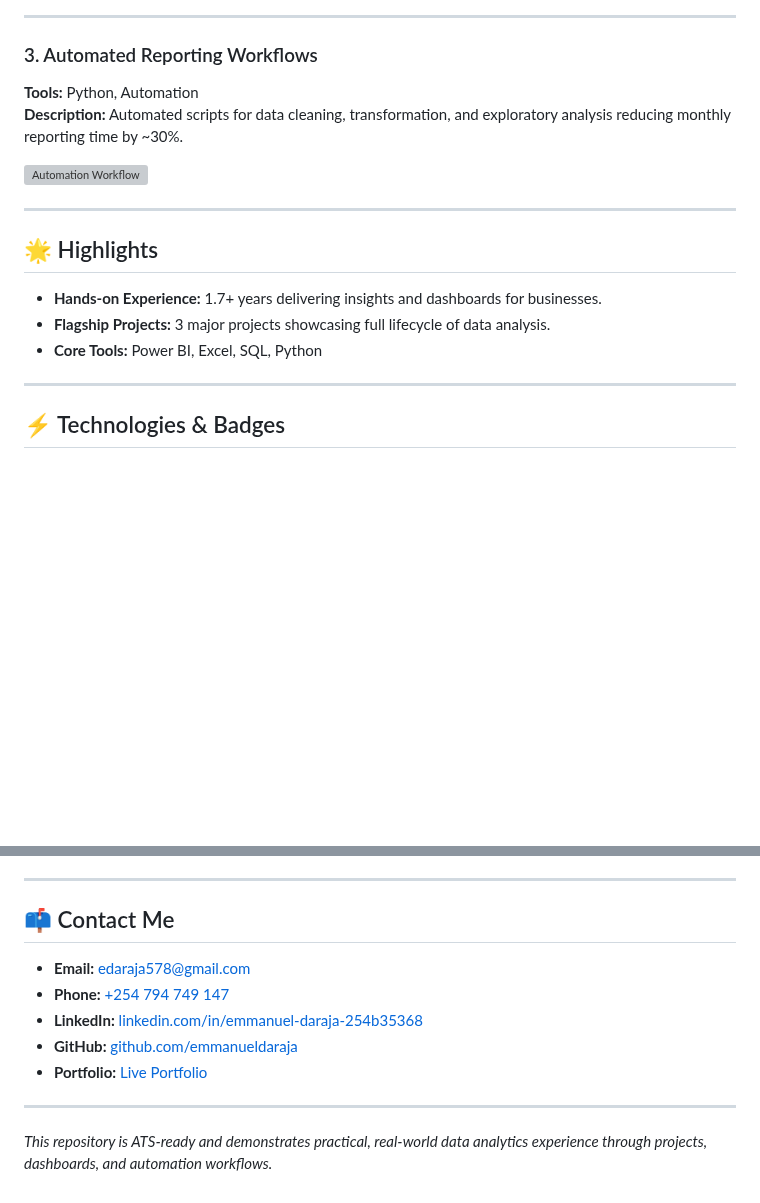
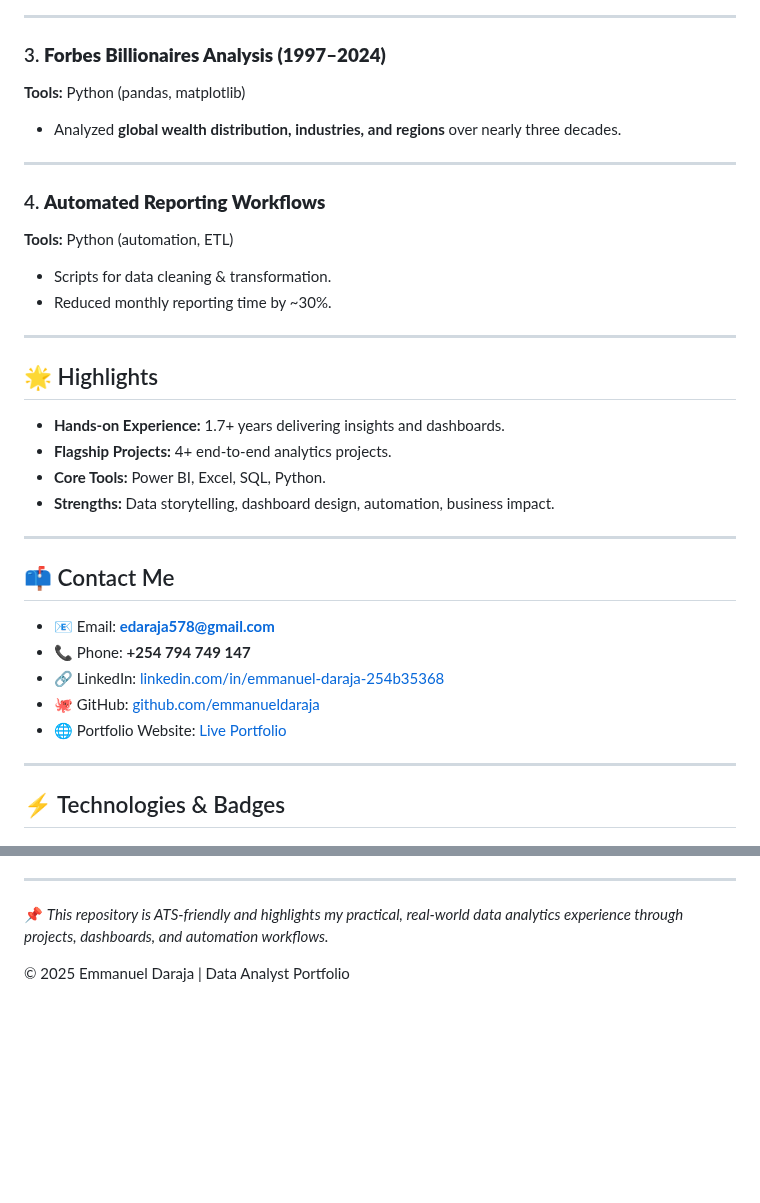
Before and after one commit to edaraja/Data-Analyst-Portfolio-, a Markdown page: README.md, 2 parts joined by grey strips. Rendered like a GitHub page; blank space fills up the shorter version; grey boxes are pictures that could not be loaded.

```diff
--- a/README.md
+++ b/README.md
@@ -68,19 +74,33 @@ Hi! I’m **Emmanuel Daraja Wanyonyi**, a **Data Analyst** with a **BSc in Mathe
 
 ---
 
-### 3. Automated Reporting Workflows
-**Tools:** Python, Automation
-**Description:** Automated scripts for data cleaning, transformation, and exploratory analysis reducing monthly reporting time by ~30%.
+### 3. **Forbes Billionaires Analysis (1997–2024)**
+**Tools:** Python (pandas, matplotlib)
+- Analyzed **global wealth distribution, industries, and regions** over nearly three decades.
 
-![Automation Workflow](screenshots/automation_workflow.png)
+---
+
+### 4. **Automated Reporting Workflows**
+**Tools:** Python (automation, ETL)
+- Scripts for data cleaning & transformation.
+- Reduced monthly reporting time by ~30%.
 
 ---
 
 ## 🌟 Highlights
+- **Hands-on Experience:** 1.7+ years delivering insights and dashboards.
+- **Flagship Projects:** 4+ end-to-end analytics projects.
+- **Core Tools:** Power BI, Excel, SQL, Python.
+- **Strengths:** Data storytelling, dashboard design, automation, business impact.
 
-- **Hands-on Experience:** 1.7+ years delivering insights and dashboards for businesses.
-- **Flagship Projects:** 3 major projects showcasing full lifecycle of data analysis.
-- **Core Tools:** Power BI, Excel, SQL, Python
+---
+
+## 📫 Contact Me
+- 📧 Email: **edaraja578@gmail.com**
+- 📞 Phone: **+254 794 749 147**
+- 🔗 LinkedIn: [linkedin.com/in/emmanuel-daraja-254b35368](https://linkedin.com/in/emmanuel-daraja-254b35368)
+- 🐙 GitHub: [github.com/emmanueldaraja](https://github.com/emmanueldaraja)
+- 🌐 Portfolio Website: [Live Portfolio](https://edaraja.github.io/Data-Analyst-Portfolio-/)
 
 ---
 
@@ -94,14 +109,6 @@ Hi! I’m **Emmanuel Daraja Wanyonyi**, a **Data Analyst** with a **BSc in Mathe
 
 ---
 
-## 📫 Contact Me
+📌 *This repository is ATS-friendly and highlights my practical, real-world data analytics experience through projects, dashboards, and automation workflows.*
 
-- **Email:** [edaraja578@gmail.com](mailto:edaraja578@gmail.com)
-- **Phone:** [+254 794 749 147](tel:+254794749147)
-- **LinkedIn:** [linkedin.com/in/emmanuel-daraja-254b35368](https://www.linkedin.com/in/emmanuel-daraja-254b35368)
-- **GitHub:** [github.com/emmanueldaraja](https://github.com/emmanueldaraja)
-- **Portfolio:** [Live Portfolio](https://emmanueldaraja.github.io/Data-Analyst-Portfolio/)
-
----
-
-*This repository is ATS-ready and demonstrates practical, real-world data analytics experience through projects, dashboards, and automation workflows.*
+© 2025 Emmanuel Daraja | Data Analyst Portfolio
```
Also changed, not shown: other parts of README.md (+38 -37 lines).
